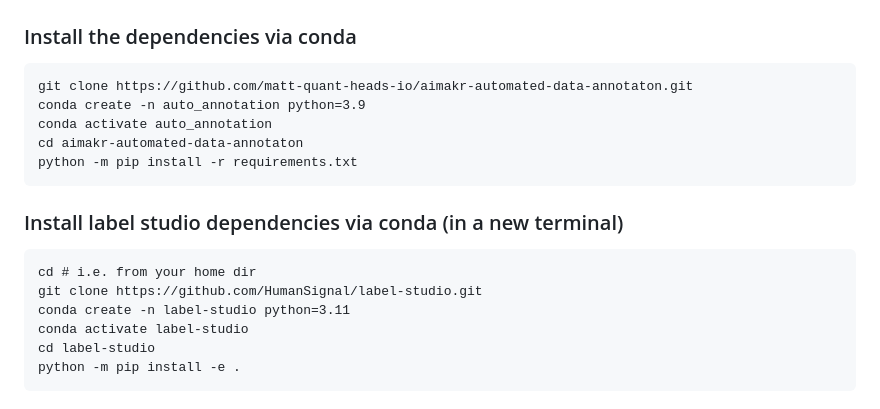
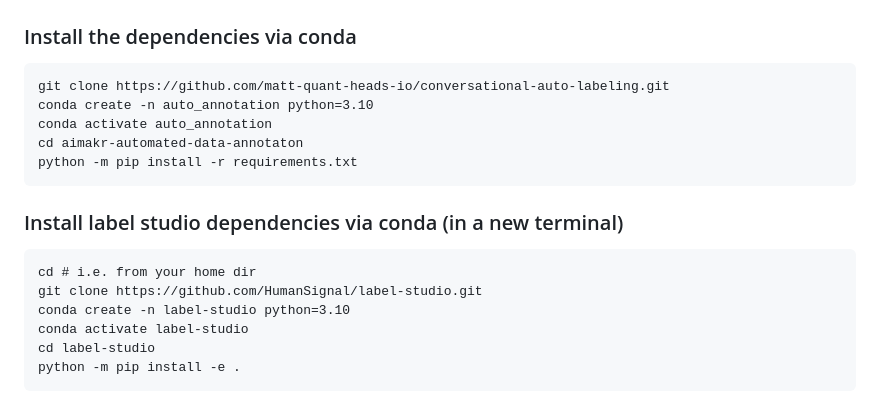
Before and after one commit to matt-quant-heads-io/conversational-auto-labeling, a Markdown page: README.md, the part around the change. Rendered like a GitHub page.

````diff
--- a/README.md
+++ b/README.md
@@ -34,8 +34,8 @@
 
 ### Install the dependencies via conda
 ```
-git clone https://github.com/matt-quant-heads-io/aimakr-automated-data-annotaton.git
-conda create -n auto_annotation python=3.9
+git clone https://github.com/matt-quant-heads-io/conversational-auto-labeling.git
+conda create -n auto_annotation python=3.10
 conda activate auto_annotation
 cd aimakr-automated-data-annotaton
 python -m pip install -r requirements.txt
@@ -44,7 +44,7 @@ python -m pip install -r requirements.txt
 ```
 cd # i.e. from your home dir
 git clone https://github.com/HumanSignal/label-studio.git
-conda create -n label-studio python=3.11
+conda create -n label-studio python=3.10
 conda activate label-studio
 cd label-studio
 python -m pip install -e .
````
